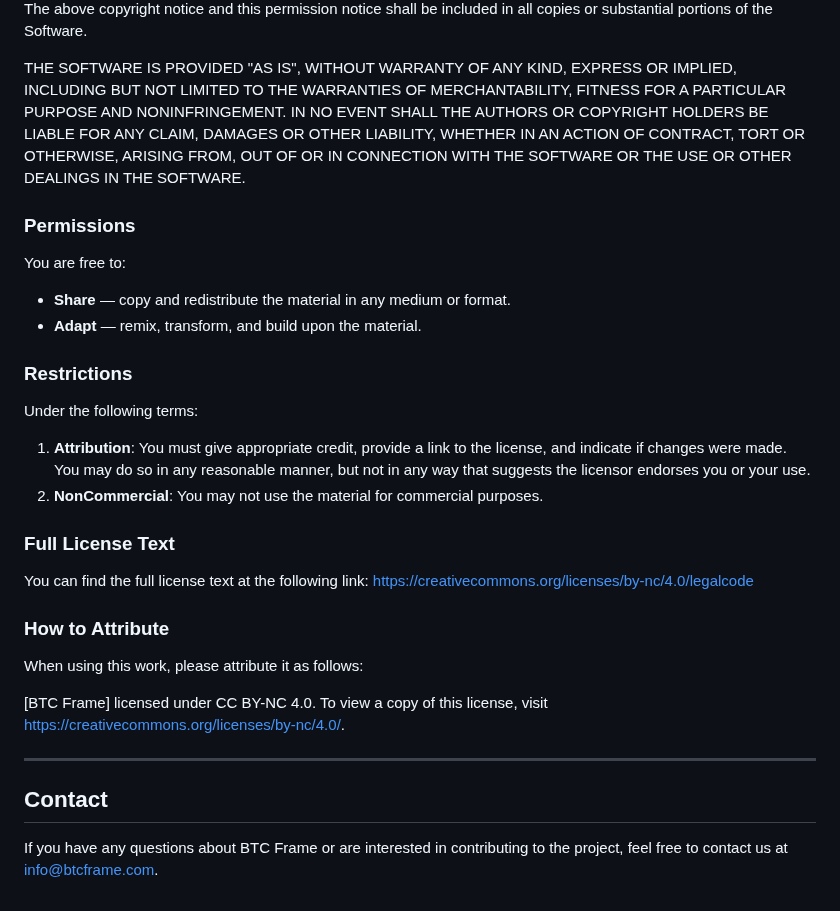
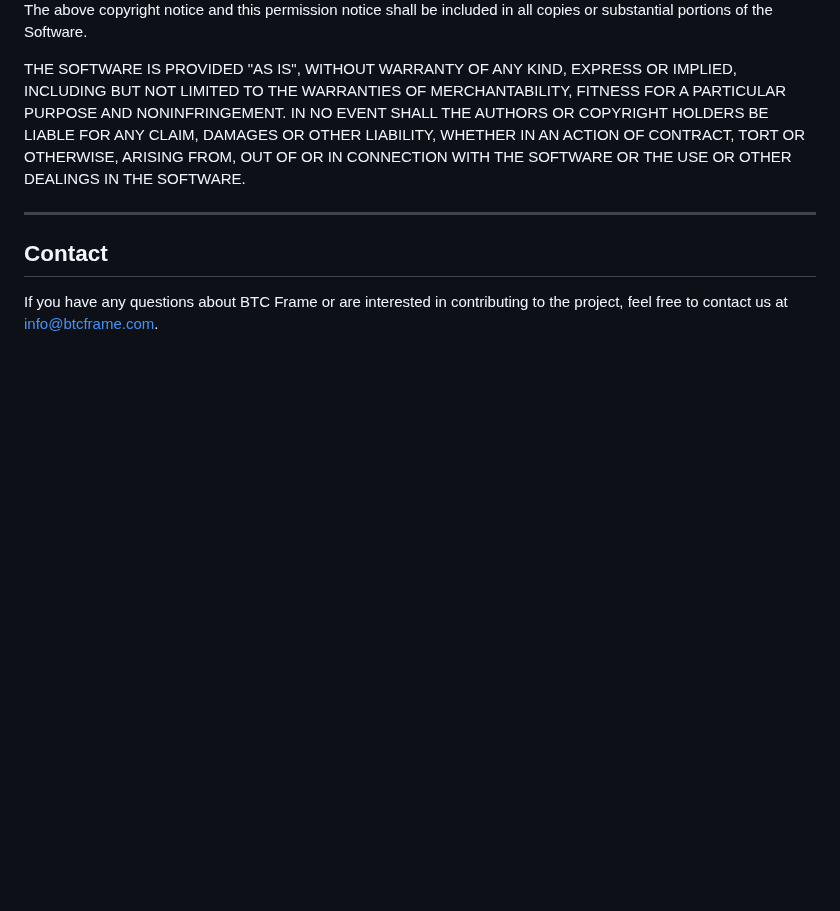
Before and after one commit to btcframe/btcframe, a Markdown page: README.md, the part around the change. Rendered like a GitHub page; blank space fills up the shorter version.

```diff
--- a/README.md
+++ b/README.md
@@ -258,26 +258,6 @@ LIABILITY, WHETHER IN AN ACTION OF CONTRACT, TORT OR OTHERWISE, ARISING FROM,
 OUT OF OR IN CONNECTION WITH THE SOFTWARE OR THE USE OR OTHER DEALINGS IN THE
 SOFTWARE.
 
-### Permissions
-You are free to:
-- **Share** — copy and redistribute the material in any medium or format.
-- **Adapt** — remix, transform, and build upon the material.
-
-### Restrictions
-Under the following terms:
-1. **Attribution**: You must give appropriate credit, provide a link to the license, and indicate if changes were made. You may do so in any reasonable manner, but not in any way that suggests the licensor endorses you or your use.
-2. **NonCommercial**: You may not use the material for commercial purposes.
-
-### Full License Text
-You can find the full license text at the following link:
-[https://creativecommons.org/licenses/by-nc/4.0/legalcode](https://creativecommons.org/licenses/by-nc/4.0/legalcode)
-
-### How to Attribute
-When using this work, please attribute it as follows:
-
-[BTC Frame] licensed under CC BY-NC 4.0.
-To view a copy of this license, visit https://creativecommons.org/licenses/by-nc/4.0/.
-
 ---
 
 ## Contact
```
